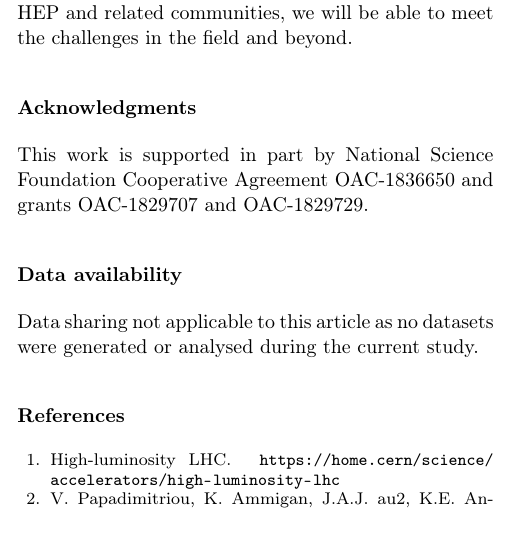
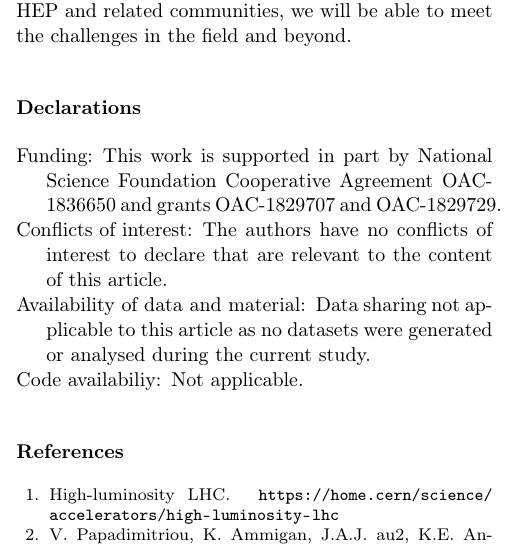
Before and after one commit to hsf-training/csbs-paper, a LaTeX paper (main.tex): part of one column of page 6 of 7, cut so that both start at the same text. Compiled offline with pdfLaTeX.

Commit message:
More declarations

```diff
--- a/main.tex
+++ b/main.tex
@@ -355,14 +355,13 @@ HSF-led training is multilayered, with a basic HEP software curriculum progressi
 HSF and IRIS-HEP are creating software training and ensuring sustainability of software in HEP for years to come. The training material is open source and open access, shared publicly via GitHub. This allows anyone to join the discussion and make contributions by proposing changes, thereby continuously improving the available material.
 This process is guided by continual feedback solicited from the participants of the training events. Finally, we have established a growing community of educators to broadly promote a culture within HEP that goes beyond valuing software skills, but also values the teaching of those skills to others. In doing so, we aim to foster a more active, inclusive, and diverse scientific community.  By leading software training across HEP and related communities, we will be able to meet the challenges in the field and beyond.
 
-\section*{Acknowledgments}
-
-This work is supported in part by National Science Foundation Cooperative Agreement OAC-1836650 and grants OAC-1829707 and OAC-1829729.
-
-\section*{Data availability}
-
-Data sharing not applicable to this article as no datasets were generated or analysed during the current study.
-
+\section*{Declarations}
+\begin{description}
+\item[Funding:] This work is supported in part by National Science Foundation Cooperative Agreement OAC-1836650 and grants OAC-1829707 and OAC-1829729.
+\item[Conflicts of interest:] The authors have no conflicts of interest to declare that are relevant to the content of this article.
+\item[Availability of data and material:] Data sharing not applicable to this article as no datasets were generated or analysed during the current study.
+\item[Code availabiliy:] Not applicable.
+\end{description}
 %Text with citations \cite{RefB} and \cite{RefJ}.
 %\subsection{Subsection title}
 %\label{sec:2}
```
